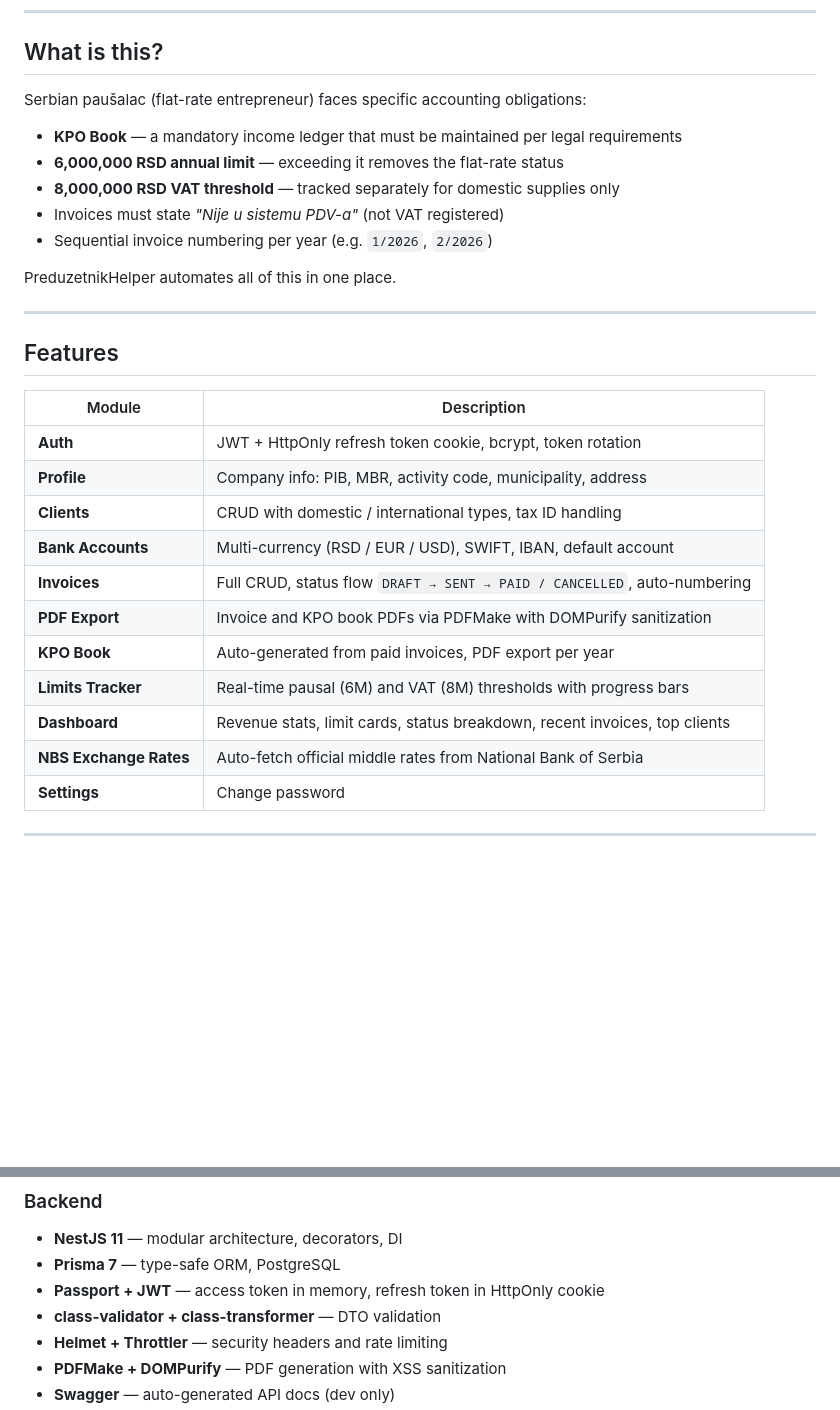
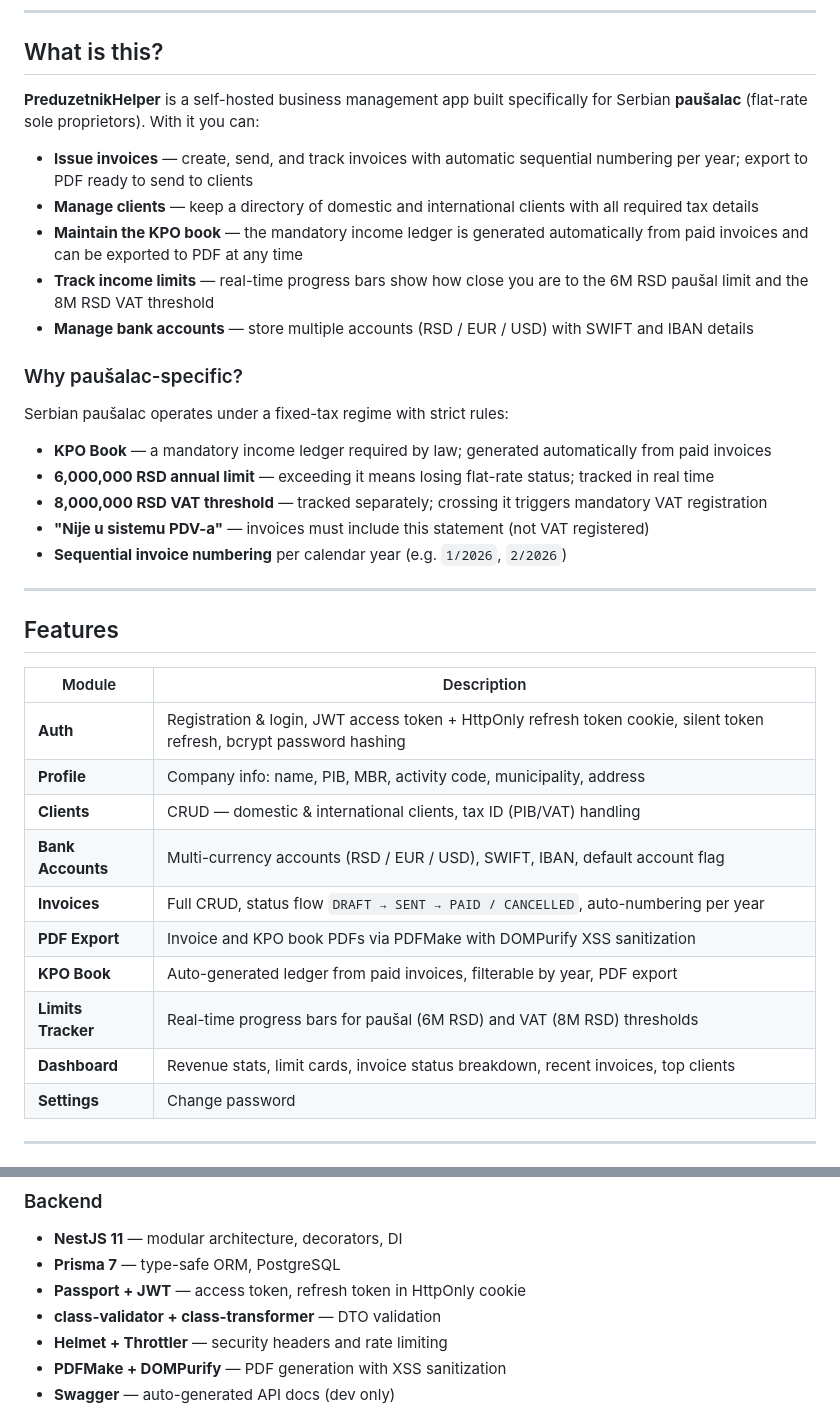
Before and after one commit to dsoloview/PreduzetnikHelper, a Markdown page: README.md, 2 parts joined by grey strips. Drawn GitHub-style; blank space fills up the shorter version.

```diff
--- a/README.md
+++ b/README.md
@@ -12,15 +12,23 @@
 
 ## What is this?
 
-Serbian paušalac (flat-rate entrepreneur) faces specific accounting obligations:
+**PreduzetnikHelper** is a self-hosted business management app built specifically for Serbian **paušalac** (flat-rate sole proprietors). With it you can:
 
-- **KPO Book** — a mandatory income ledger that must be maintained per legal requirements
-- **6,000,000 RSD annual limit** — exceeding it removes the flat-rate status
-- **8,000,000 RSD VAT threshold** — tracked separately for domestic supplies only
-- Invoices must state *"Nije u sistemu PDV-a"* (not VAT registered)
-- Sequential invoice numbering per year (e.g. `1/2026`, `2/2026`)
+- **Issue invoices** — create, send, and track invoices with automatic sequential numbering per year; export to PDF ready to send to clients
+- **Manage clients** — keep a directory of domestic and international clients with all required tax details
+- **Maintain the KPO book** — the mandatory income ledger is generated automatically from paid invoices and can be exported to PDF at any time
+- **Track income limits** — real-time progress bars show how close you are to the 6M RSD paušal limit and the 8M RSD VAT threshold
+- **Manage bank accounts** — store multiple accounts (RSD / EUR / USD) with SWIFT and IBAN details
 
-PreduzetnikHelper automates all of this in one place.
+### Why paušalac-specific?
+
+Serbian paušalac operates under a fixed-tax regime with strict rules:
+
+- **KPO Book** — a mandatory income ledger required by law; generated automatically from paid invoices
+- **6,000,000 RSD annual limit** — exceeding it means losing flat-rate status; tracked in real time
+- **8,000,000 RSD VAT threshold** — tracked separately; crossing it triggers mandatory VAT registration
+- **"Nije u sistemu PDV-a"** — invoices must include this statement (not VAT registered)
+- **Sequential invoice numbering** per calendar year (e.g. `1/2026`, `2/2026`)
 
 ---
 
@@ -28,16 +36,15 @@ PreduzetnikHelper automates all of this in one place.
 
 | Module | Description |
 |---|---|
-| **Auth** | JWT + HttpOnly refresh token cookie, bcrypt, token rotation |
-| **Profile** | Company info: PIB, MBR, activity code, municipality, address |
-| **Clients** | CRUD with domestic / international types, tax ID handling |
-| **Bank Accounts** | Multi-currency (RSD / EUR / USD), SWIFT, IBAN, default account |
-| **Invoices** | Full CRUD, status flow `DRAFT → SENT → PAID / CANCELLED`, auto-numbering |
-| **PDF Export** | Invoice and KPO book PDFs via PDFMake with DOMPurify sanitization |
-| **KPO Book** | Auto-generated from paid invoices, PDF export per year |
-| **Limits Tracker** | Real-time pausal (6M) and VAT (8M) thresholds with progress bars |
-| **Dashboard** | Revenue stats, limit cards, status breakdown, recent invoices, top clients |
-| **NBS Exchange Rates** | Auto-fetch official middle rates from National Bank of Serbia |
+| **Auth** | Registration & login, JWT access token + HttpOnly refresh token cookie, silent token refresh, bcrypt password hashing |
+| **Profile** | Company info: name, PIB, MBR, activity code, municipality, address |
+| **Clients** | CRUD — domestic & international clients, tax ID (PIB/VAT) handling |
+| **Bank Accounts** | Multi-currency accounts (RSD / EUR / USD), SWIFT, IBAN, default account flag |
+| **Invoices** | Full CRUD, status flow `DRAFT → SENT → PAID / CANCELLED`, auto-numbering per year |
+| **PDF Export** | Invoice and KPO book PDFs via PDFMake with DOMPurify XSS sanitization |
+| **KPO Book** | Auto-generated ledger from paid invoices, filterable by year, PDF export |
+| **Limits Tracker** | Real-time progress bars for paušal (6M RSD) and VAT (8M RSD) thresholds |
+| **Dashboard** | Revenue stats, limit cards, invoice status breakdown, recent invoices, top clients |
 | **Settings** | Change password |
 
 ---
@@ -56,7 +63,7 @@ PreduzetnikHelper/
 ### Backend
 - **NestJS 11** — modular architecture, decorators, DI
 - **Prisma 7** — type-safe ORM, PostgreSQL
-- **Passport + JWT** — access token in memory, refresh token in HttpOnly cookie
+- **Passport + JWT** — access token, refresh token in HttpOnly cookie
 - **class-validator + class-transformer** — DTO validation
 - **Helmet + Throttler** — security headers and rate limiting
 - **PDFMake + DOMPurify** — PDF generation with XSS sanitization
```
